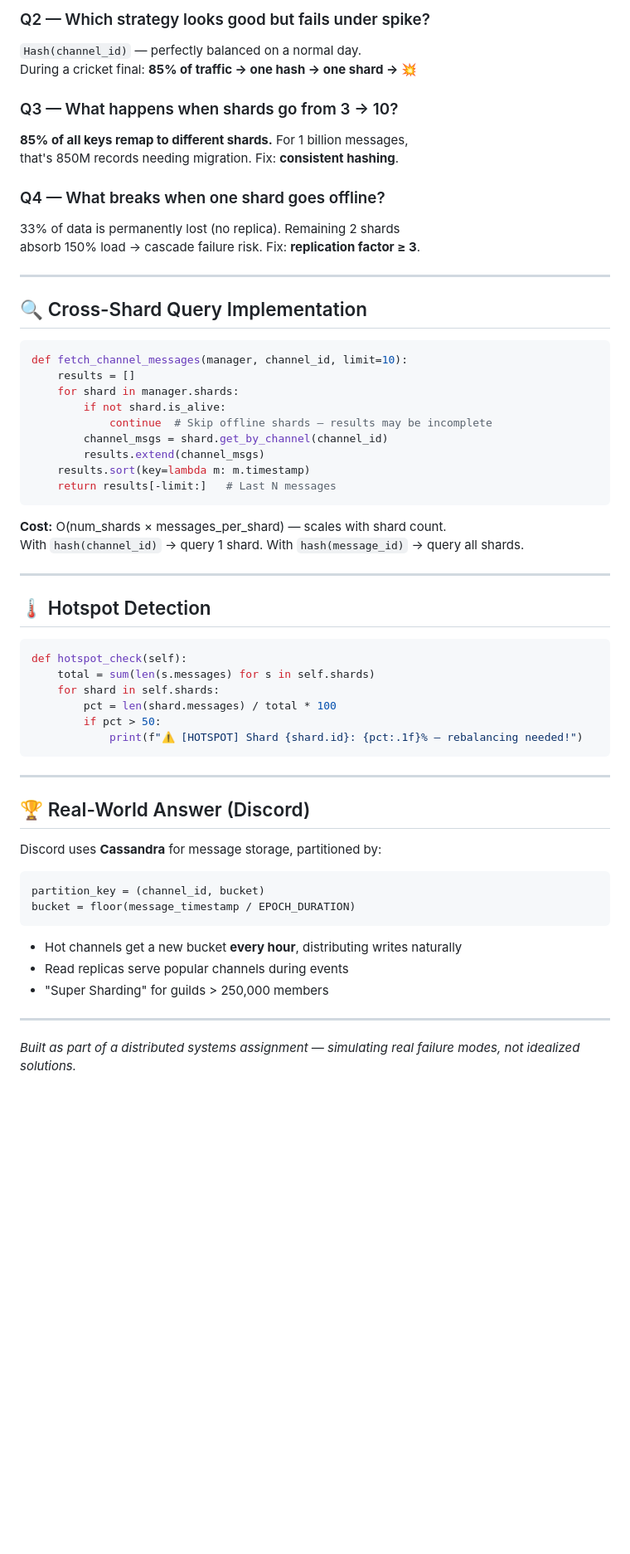
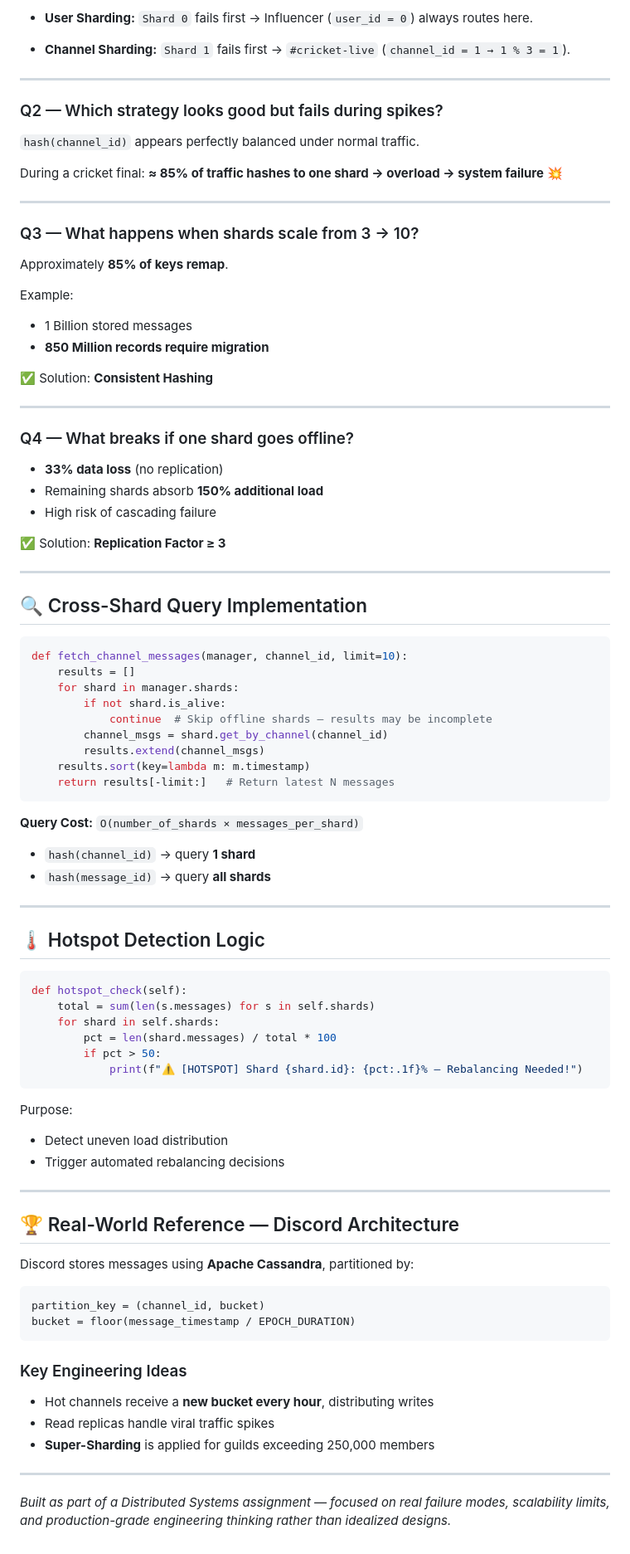
Before and after one commit to Antrikshh-Coder/Discord_System, a Markdown page: README.md, the part around one of its changes. Shown at 83% size. GitHub-like rendering; blank space fills up the shorter version.

````diff
--- a/README.md
+++ b/README.md
@@ -90,15 +88,41 @@ python3 day10_final_analysis.py
 
-### Q2 — Which strategy looks good but fails under spike?
-`Hash(channel_id)` — perfectly balanced on a normal day.
-During a cricket final: **85% of traffic → one hash → one shard → 💥**
+* **User Sharding:** `Shard 0` fails first
+  → Influencer (`user_id = 0`) always routes here.
 
-### Q3 — What happens when shards go from 3 → 10?
-**85% of all keys remap to different shards.** For 1 billion messages,
-that's 850M records needing migration. Fix: **consistent hashing**.
+* **Channel Sharding:** `Shard 1` fails first
+  → `#cricket-live` (`channel_id = 1 → 1 % 3 = 1`).
 
-### Q4 — What breaks when one shard goes offline?
-33% of data is permanently lost (no replica). Remaining 2 shards
-absorb 150% load → cascade failure risk. Fix: **replication factor ≥ 3**.
+---
+
+### Q2 — Which strategy looks good but fails during spikes?
+
+`hash(channel_id)` appears perfectly balanced under normal traffic.
+
+During a cricket final:
+**≈ 85% of traffic hashes to one shard → overload → system failure 💥**
+
+---
+
+### Q3 — What happens when shards scale from 3 → 10?
+
+Approximately **85% of keys remap**.
+
+Example:
+
+* 1 Billion stored messages
+* **850 Million records require migration**
+
+✅ Solution: **Consistent Hashing**
+
+---
+
+### Q4 — What breaks if one shard goes offline?
+
+* **33% data loss** (no replication)
+* Remaining shards absorb **150% additional load**
+* High risk of cascading failure
+
+✅ Solution: **Replication Factor ≥ 3**
 
 ---
 
@@ -113,15 +137,18 @@ def fetch_channel_messages(manager, channel_id, limit=10):
         channel_msgs = shard.get_by_channel(channel_id)
         results.extend(channel_msgs)
     results.sort(key=lambda m: m.timestamp)
-    return results[-limit:]   # Last N messages
+    return results[-limit:]   # Return latest N messages
 ```
 
-**Cost:** O(num_shards × messages_per_shard) — scales with shard count.
-With `hash(channel_id)` → query 1 shard. With `hash(message_id)` → query all shards.
+**Query Cost:**
+`O(number_of_shards × messages_per_shard)`
+
+* `hash(channel_id)` → query **1 shard**
+* `hash(message_id)` → query **all shards**
 
 ---
 
-## 🌡 Hotspot Detection
+## 🌡 Hotspot Detection Logic
 
 ```python
 def hotspot_check(self):
@@ -129,22 +156,31 @@ def hotspot_check(self):
     for shard in self.shards:
         pct = len(shard.messages) / total * 100
         if pct > 50:
-            print(f"⚠️ [HOTSPOT] Shard {shard.id}: {pct:.1f}% — rebalancing needed!")
+            print(f"⚠️ [HOTSPOT] Shard {shard.id}: {pct:.1f}% — Rebalancing Needed!")
 ```
+
+Purpose:
+
+* Detect uneven load distribution
+* Trigger automated rebalancing decisions
 
 ---
 
-## 🏆 Real-World Answer (Discord)
+## 🏆 Real-World Reference — Discord Architecture
 
-Discord uses **Cassandra** for message storage, partitioned by:
+Discord stores messages using **Apache Cassandra**, partitioned by:
+
 ```
 partition_key = (channel_id, bucket)
 bucket = floor(message_timestamp / EPOCH_DURATION)
 ```
-- Hot channels get a new bucket **every hour**, distributing writes naturally
-- Read replicas serve popular channels during events
-- "Super Sharding" for guilds > 250,000 members
+
+### Key Engineering Ideas
+
+* Hot channels receive a **new bucket every hour**, distributing writes
+* Read replicas handle viral traffic spikes
+* **Super-Sharding** is applied for guilds exceeding 250,000 members
 
 ---
 
-*Built as part of a distributed systems assignment — simulating real failure modes, not idealized solutions.*
+*Built as part of a Distributed Systems assignment — focused on real failure modes, scalability limits, and production-grade engineering thinking rather than idealized designs.*
````
Also changed, not shown: other parts of README.md (+31 -33 lines).
